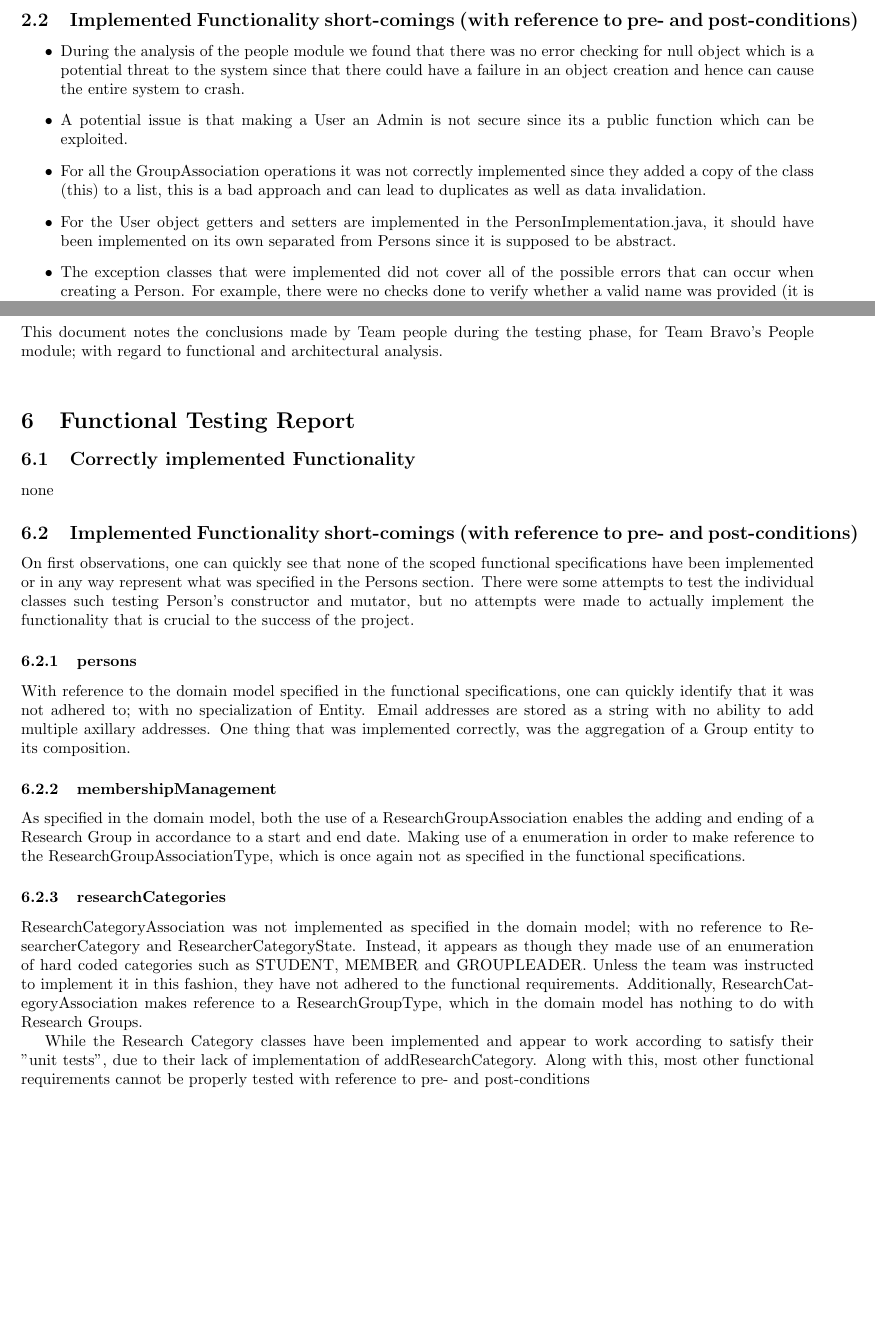
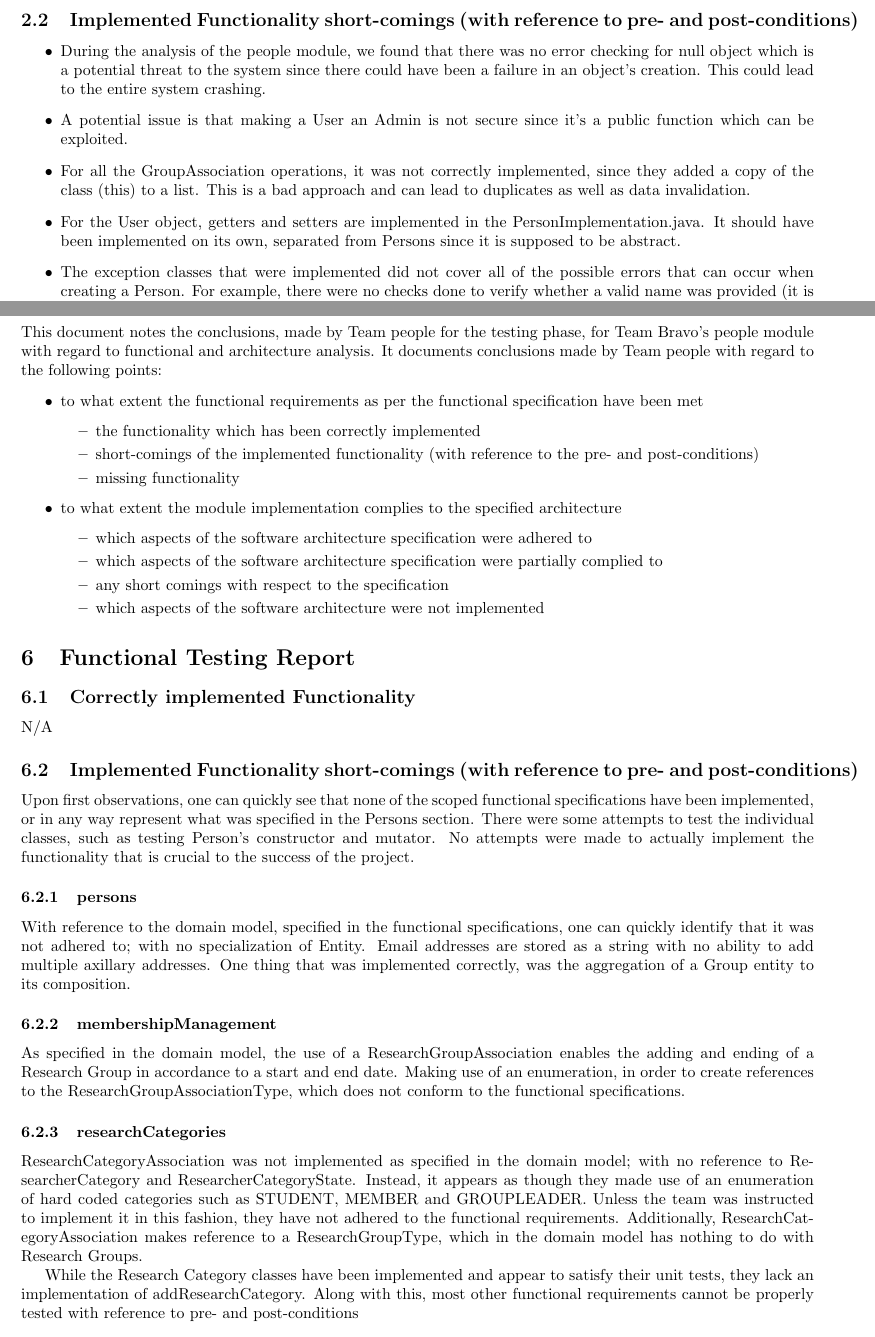
Before and after one commit to AvinashSingh786/people_testing, a LaTeX document (final.tex): two parts of pages 6 and 10 of 13 before the commit and two parts of pages 6 and 10 of 14 after it, joined at a grey line, cut so that both start at the same text, the shorter picture padded with empty space. Compiled offline with pdfLaTeX.

Commit message:
Fixed Language Errors

```diff
--- a/final.tex
+++ b/final.tex
@@ -246,10 +246,10 @@ includefoot
 	\subsection{Implemented Functionality short-comings (with reference to pre- and post-conditions)}
 	\begin{itemize}
 
-		\item During the analysis of the people module we found that there was no error checking for null object which is a potential threat to the system since that there could have a failure in an object creation and hence can cause the entire system to crash.
-		\item A potential issue is that making a User an Admin is not secure since its a public function which can be exploited.
-		\item For all the GroupAssociation operations it was not correctly implemented since they added a copy of the class (this) to a list, this is a bad approach and can lead to duplicates as well as data invalidation.
-		\item For the User object getters and setters are implemented in the PersonImplementation.java, it should have been implemented on its own separated from Persons since it is supposed to be abstract.
+		\item During the analysis of the people module, we found that there was no error checking for null object which is a potential threat to the system since there could have been a failure in an object's creation. This could lead to the entire system crashing.
+	\item A potential issue is that making a User an Admin is not secure since it's a public function which can be exploited.
+	\item For all the GroupAssociation operations, it was not correctly implemented, since they added a copy of the class (this) to a list. This is a bad approach and can lead to duplicates as well as data invalidation.
+	\item For the User object, getters and setters are implemented in the PersonImplementation.java. It should have been implemented on its own, separated from Persons since it is supposed to be abstract.
 	\item The exception classes that were implemented did not cover all of the possible errors that can occur when creating a Person. For example, there were no checks done to verify whether a valid name was provided (it is possible to send in an empty string) and thus there was no exception class that deals with this matter.
 
 	\end{itemize}
@@ -363,30 +363,45 @@ includefoot
 
 	\setcounter{page}{5}
 	\section{Introduction}
-	This document notes the conclusions made by Team people during the testing phase, for Team Bravo's People module; with regard to functional and architectural analysis. \\
+This document notes the conclusions, made by Team people for the testing phase, for Team Bravo's people module with regard to functional and architecture analysis. It documents conclusions made by Team people with regard to the following points:
 
+\begin{itemize}
+	\item to what extent the functional requirements as per the functional specification have been met
+	\begin{itemize}
+		\item the functionality which has been correctly implemented
+		\item short-comings of the implemented functionality (with     reference to the pre- and post-conditions)
+		\item missing functionality
+	\end{itemize}
 
+	\item to what extent the module implementation complies to the specified architecture
+	\begin{itemize}
+		\item which aspects of the software architecture specification were adhered to
+		\item which aspects of the software architecture specification were partially complied to
+		\item any short comings with respect to the specification
+		\item which aspects of the software architecture were not implemented
+	\end{itemize}
+\end{itemize}
 
 	\section{Functional Testing Report}
 
 \subsection{Correctly implemented Functionality}
 
-	none
+N/A
 
 \subsection{Implemented Functionality short-comings (with reference to pre- and post-conditions)}
 
-	On first observations, one can quickly see that none of the scoped functional specifications have been implemented or in any way represent what was specified in the Persons section. There were some attempts to test the individual classes such testing Person's constructor and mutator, but no attempts were made to actually implement the functionality that is crucial to the success of the project.
+Upon first observations, one can quickly see that none of the scoped functional specifications have been implemented, or in any way represent what was specified in the Persons section. There were some attempts to test the individual classes, such as testing Person's constructor and mutator. No attempts were made to actually implement the functionality that is crucial to the success of the project.
 
 \subsubsection{persons}
-	With reference to the domain model specified in the functional specifications, one can quickly identify that it was not adhered to; with no specialization of Entity. Email addresses are stored as a string with no ability to add multiple axillary addresses. One thing that was implemented correctly, was the aggregation of a Group entity to its composition.
+With reference to the domain model, specified in the functional specifications, one can quickly identify that it was not adhered to; with no specialization of Entity. Email addresses are stored as a string with no ability to add multiple axillary addresses. One thing that was implemented correctly, was the aggregation of a Group entity to its composition.
 
 \subsubsection{membershipManagement}
-	As specified in the domain model, both the use of a ResearchGroupAssociation enables the adding and ending of a Research Group in accordance to a start and end date. Making use of a enumeration in order to make reference to the ResearchGroupAssociationType, which is once again not as specified in the functional specifications.
+As specified in the domain model, the use of a ResearchGroupAssociation enables the adding and ending of a Research Group in accordance to a start and end date. Making use of an enumeration, in order to create references to the ResearchGroupAssociationType, which does not conform to the functional specifications.
 
 \subsubsection{researchCategories}
 ResearchCategoryAssociation was not implemented as specified in the domain model; with no reference to ResearcherCategory and ResearcherCategoryState. Instead, it appears as though they made use of an enumeration of hard coded categories such as STUDENT, MEMBER and GROUPLEADER. Unless the team was instructed to implement it in this fashion, they have not adhered to the functional requirements. Additionally, ResearchCategoryAssociation makes reference to a ResearchGroupType, which in the domain model has nothing to do with Research Groups.
 
-	While the Research Category classes have been implemented and appear to work according to satisfy their "unit tests", due to their lack of implementation of addResearchCategory. Along with this, most other functional requirements cannot be properly tested with reference to pre- and post-conditions
+While the Research Category classes have been implemented and appear to satisfy their unit tests, they lack an implementation of addResearchCategory. Along with this, most other functional requirements cannot be properly tested with reference to pre- and post-conditions
 
 \subsubsection{researchGroups}
 
```
Also changed, not shown: final.tex (28 more changed lines). Lines whose indentation alone changed are shown as unchanged.
